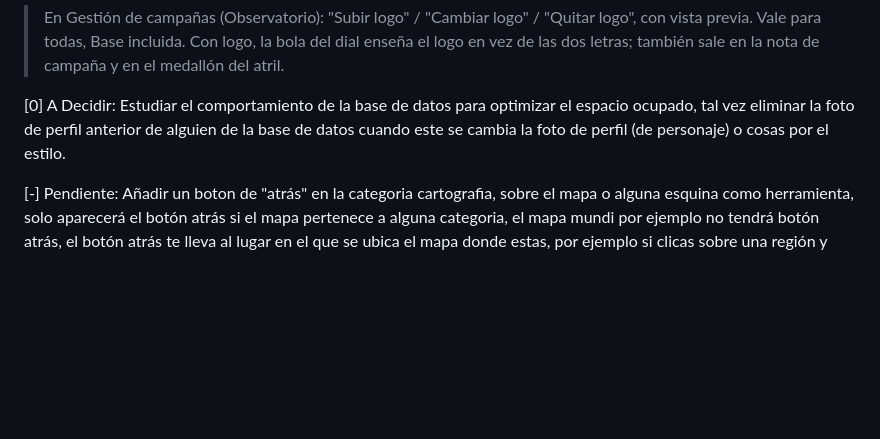
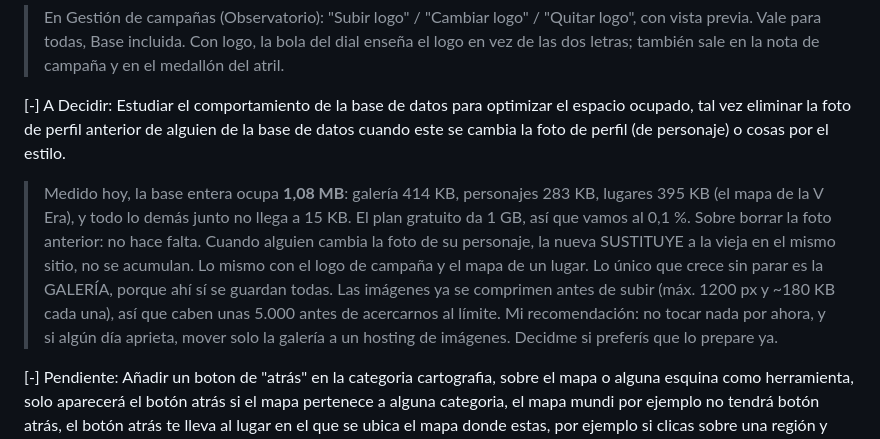
Before and after one commit to DidilonGit/Phaingea_Wiki, a Markdown page: TODO.md, the part around the change. GitHub-like rendering; blank space fills up the shorter version.

Commit message:
Medida del espacio que ocupa la base de datos en el TODO
La base entera ocupa 1,08 MB de 1 GB. Cambiar una foto no acumula copias: la
nueva sustituye a la vieja. Lo unico que crece sin parar es la galeria, y sus
imagenes ya se comprimen al subirlas.

```diff
--- a/TODO.md
+++ b/TODO.md
@@ -46,7 +46,10 @@
 [-] Pendiente: Debe poderse cambiar el logo de una campaña, por lo menos subirlo, esto sería también desde Gestión de Campañas, que se ubicará en la pestaña moderación del observatorio; si una campaña tiene logo, lo representado como "planeta/circulo" en el dial de observatorio deberá ser el logo. La campaña base también puede tener un logo y también puede cambiar.
 > En Gestión de campañas (Observatorio): "Subir logo" / "Cambiar logo" / "Quitar logo", con vista previa. Vale para todas, Base incluida. Con logo, la bola del dial enseña el logo en vez de las dos letras; también sale en la nota de campaña y en el medallón del atril.
 
-[0] A Decidir: Estudiar el comportamiento de la base de datos para optimizar el espacio ocupado, tal vez eliminar la foto de perfil anterior de alguien de la base de datos cuando este se cambia la foto de perfil (de personaje) o cosas por el estilo.
+[-] A Decidir: Estudiar el comportamiento de la base de datos para optimizar el espacio ocupado, tal vez eliminar la foto de perfil anterior de alguien de la base de datos cuando este se cambia la foto de perfil (de personaje) o cosas por el estilo.
+> Medido hoy, la base entera ocupa **1,08 MB**: galería 414 KB, personajes 283 KB, lugares 395 KB (el mapa de la V Era), y todo lo demás junto no llega a 15 KB. El plan gratuito da 1 GB, así que vamos al 0,1 %.
+> Sobre borrar la foto anterior: no hace falta. Cuando alguien cambia la foto de su personaje, la nueva SUSTITUYE a la vieja en el mismo sitio, no se acumulan. Lo mismo con el logo de campaña y el mapa de un lugar.
+> Lo único que crece sin parar es la GALERÍA, porque ahí sí se guardan todas. Las imágenes ya se comprimen antes de subir (máx. 1200 px y ~180 KB cada una), así que caben unas 5.000 antes de acercarnos al límite. Mi recomendación: no tocar nada por ahora, y si algún día aprieta, mover solo la galería a un hosting de imágenes. Decidme si preferís que lo prepare ya.
 
 [-] Pendiente: Añadir un boton de "atrás" en la categoria cartografia, sobre el mapa o alguna esquina como herramienta, solo aparecerá el botón atrás si el mapa pertenece a alguna categoria, el mapa mundi por ejemplo no tendrá botón atrás, el botón atrás te lleva al lugar en el que se ubica el mapa donde estas, por ejemplo si clicas sobre una región y entras en su mapa, tirar atrás te llevará al mapa mundi, ya que es el que contiene la región; Si hubiera problemas con esto, cambiar la mecanica a que te lleve al mapa donde antes estabas, y añadir otro boton que te lleve al mapa mundi de vuelta también.
 > Hecho tal cual: arriba a la izquierda del mapa sale «‹ Nombre del lugar que lo contiene», y solo si hay a dónde volver (en el mapamundi no aparece). Probado entrando en Bosque Beta y volviendo a Isla de Pruebas.
```
